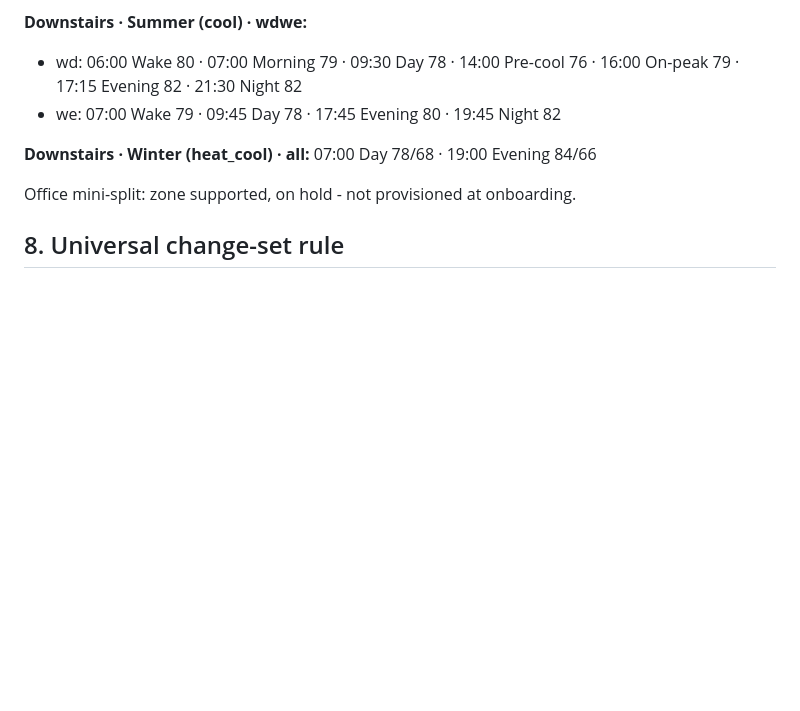
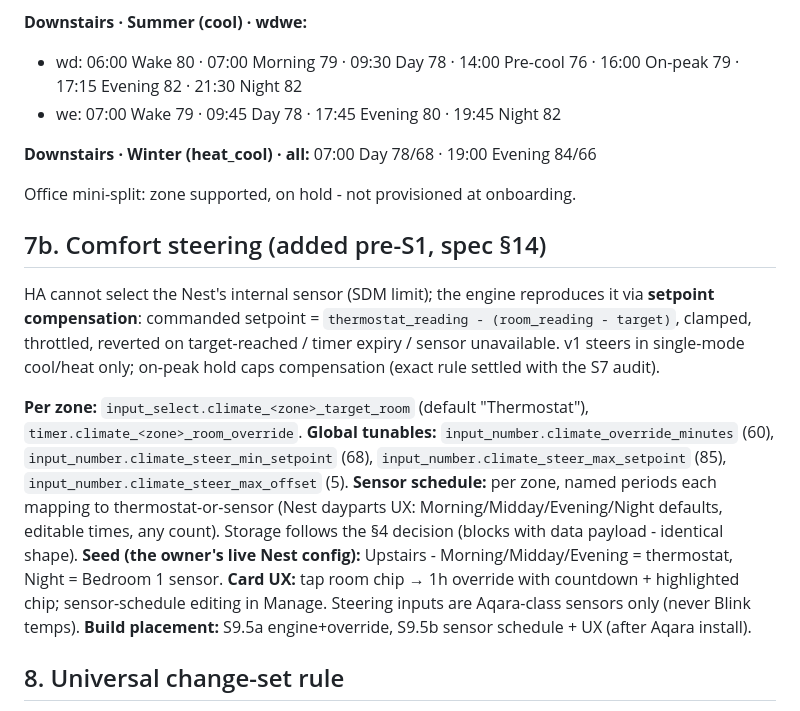
Before and after one commit to Coolmanchambers/multizone-climate-scheduler-card, a Markdown page: CONTRACT.md, the part around the change. GitHub-like rendering; blank space fills up the shorter version.

Commit message:
CONTRACT: add comfort steering + sensor schedule (spec 14)
Room override (1h, setpoint compensation) and Nest-style sensor
schedule (dayparts -> sensor), incl. helpers, clamps, seed data,
S9.5 build placement.

Co-Authored-By: Claude Fable 5 <noreply@anthropic.com>

```diff
--- a/CONTRACT.md
+++ b/CONTRACT.md
@@ -129,6 +129,28 @@ notify_target: mobile_app_owners_iphone
 
 Office mini-split: zone supported, on hold - not provisioned at onboarding.
 
+## 7b. Comfort steering (added pre-S1, spec §14)
+
+HA cannot select the Nest's internal sensor (SDM limit); the engine reproduces it via
+**setpoint compensation**: commanded setpoint = `thermostat_reading - (room_reading - target)`,
+clamped, throttled, reverted on target-reached / timer expiry / sensor unavailable. v1 steers in
+single-mode cool/heat only; on-peak hold caps compensation (exact rule settled with the S7
+audit).
+
+**Per zone:** `input_select.climate_<zone>_target_room` (default "Thermostat"),
+`timer.climate_<zone>_room_override`.
+**Global tunables:** `input_number.climate_override_minutes` (60),
+`input_number.climate_steer_min_setpoint` (68), `input_number.climate_steer_max_setpoint` (85),
+`input_number.climate_steer_max_offset` (5).
+**Sensor schedule:** per zone, named periods each mapping to thermostat-or-sensor (Nest
+dayparts UX: Morning/Midday/Evening/Night defaults, editable times, any count). Storage follows
+the §4 decision (blocks with data payload - identical shape).
+**Seed (the owner's live Nest config):** Upstairs - Morning/Midday/Evening = thermostat, Night =
+Bedroom 1 sensor.
+**Card UX:** tap room chip → 1h override with countdown + highlighted chip; sensor-schedule
+editing in Manage. Steering inputs are Aqara-class sensors only (never Blink temps).
+**Build placement:** S9.5a engine+override, S9.5b sensor schedule + UX (after Aqara install).
+
 ## 8. Universal change-set rule
 
 Every wizard apply (first run or any later structural edit) = diff → categorized preview
```
